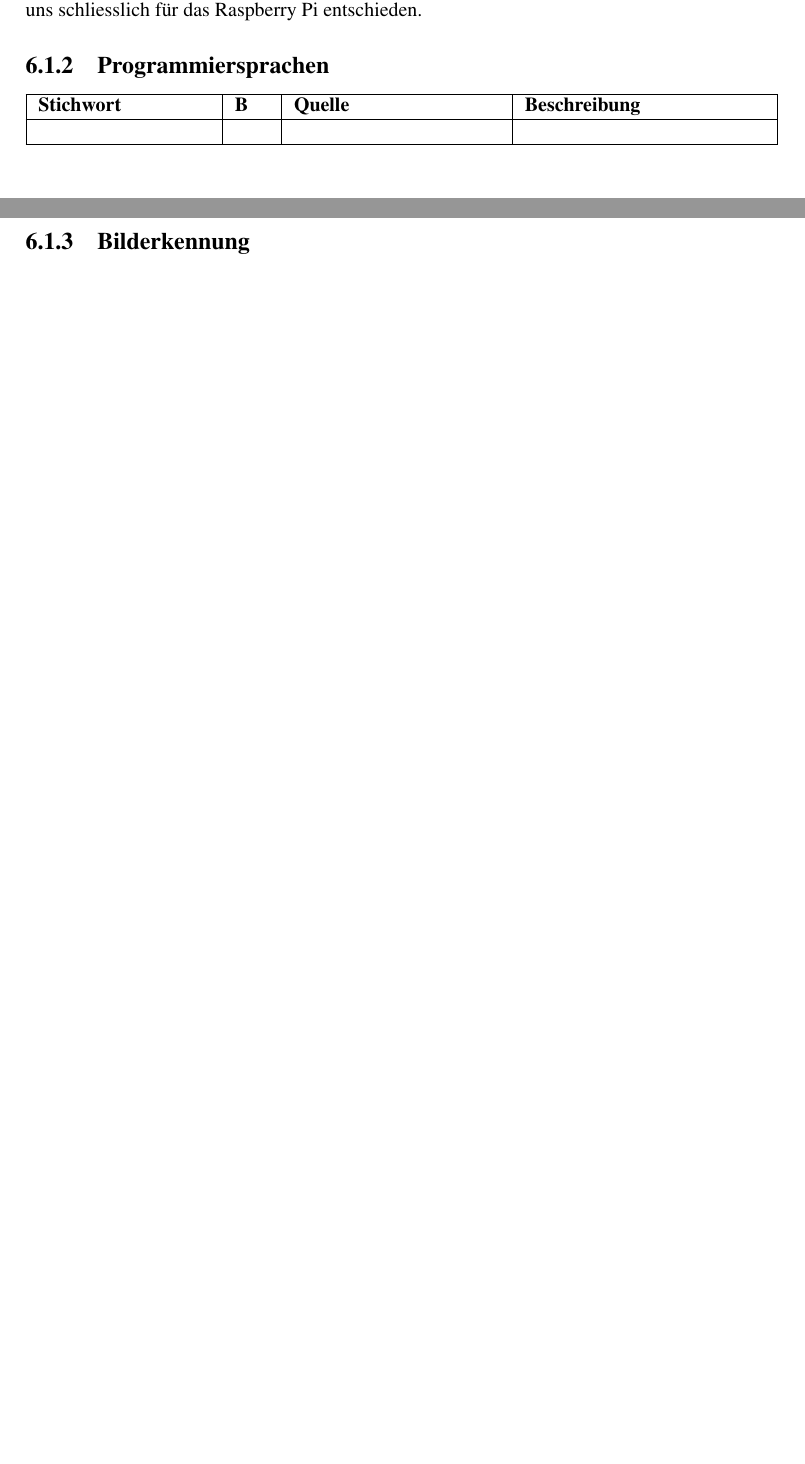
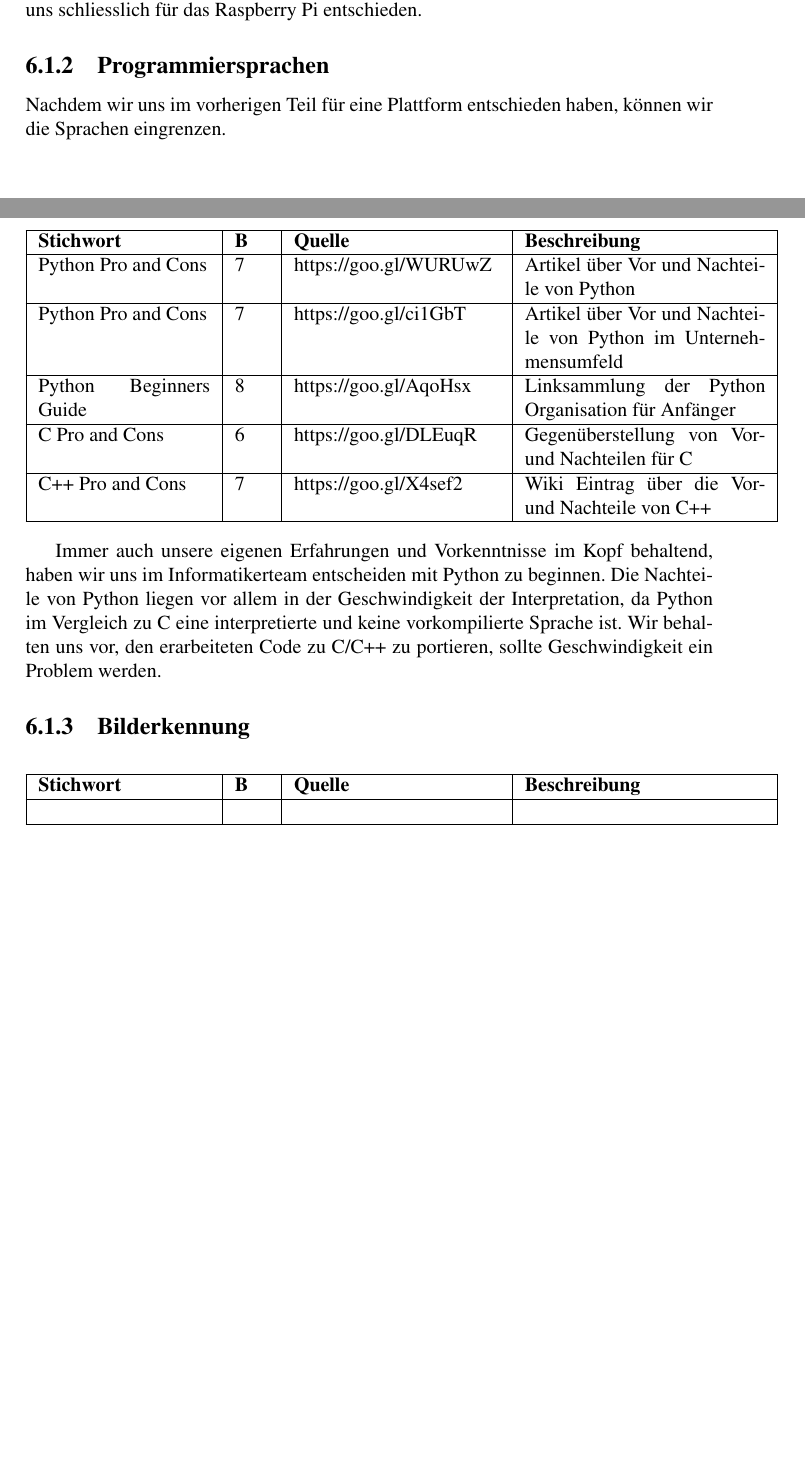
Before and after one commit to dvc94ch/projektdokumentation, a LaTeX thesis (Projektdokumentation.tex): two parts of pages 30 and 31 of 42, joined at a grey line, cut so that both start at the same text, the shorter picture padded with empty space. Compiled offline with pdfLaTeX.

Commit message:
Sektion Programmiersprachen (I) hinzugefügt

```diff
--- a/Projektdokumentation.tex
+++ b/Projektdokumentation.tex
@@ -1117,17 +1117,39 @@ Die Konkurrenten des Raspberry Pi sind meistens leistungsstärker, dadurch aber
 Diese Unterstützung und unsere eigene Unzulänglichkeiten betrachtend, haben wir uns schliesslich für das Raspberry Pi entschieden.
 
 \subsection{Programmiersprachen}
+Nachdem wir uns im vorherigen Teil für eine Plattform entschieden haben, können wir die Sprachen eingrenzen.
 
+\vspace{1em}
+\noindent
 \begin{tabular}{|p{0.25\textwidth}|p{0.05\textwidth}|p{0.3\textwidth}|p{0.35\textwidth}|}
 	\hline
 	\textbf{Stichwort} & \textbf{B} & \textbf{Quelle} & \textbf{Beschreibung} \\
 	\hline
-	 & & & \\
+	Python Pro and Cons & 7 & https://goo.gl/WURUwZ & Artikel über Vor und Nachteile von Python \\
+	\hline
+	Python Pro and Cons & 7 & https://goo.gl/ci1GbT & Artikel über Vor und Nachteile von Python im Unternehmensumfeld \\
+	\hline
+	Python Beginners Guide & 8 & https://goo.gl/AqoHsx & Linksammlung der Python Organisation für Anfänger \\
+	\hline
+	C Pro and Cons & 6 & https://goo.gl/DLEuqR & Gegenüberstellung von Vor- und Nachteilen für C \\
+	\hline
+	C++ Pro and Cons & 7 & https://goo.gl/X4sef2 & Wiki Eintrag über die Vor- und Nachteile von C++ \\
 	\hline
 \end{tabular}
 
+\vspace{1em}
+Immer auch unsere eigenen Erfahrungen und Vorkenntnisse im Kopf behaltend, haben wir uns im Informatikerteam entscheiden mit Python zu beginnen. Die Nachteile von Python liegen vor allem in der Geschwindigkeit der Interpretation, da Python im Vergleich zu C eine interpretierte und keine vorkompilierte Sprache ist. Wir behalten uns vor, den erarbeiteten Code zu C/C++ zu portieren, sollte Geschwindigkeit ein Problem werden.
+
 \subsection{Bilderkennung}
-
+\vspace{1em}
+\noindent
+\begin{tabular}{|p{0.25\textwidth}|p{0.05\textwidth}|p{0.3\textwidth}|p{0.35\textwidth}|}
+	\hline
+	\textbf{Stichwort} & \textbf{B} & \textbf{Quelle} & \textbf{Beschreibung} \\
+	\hline
+	& & & \\
+	\hline
+\end{tabular}
 
 \chapter{Lösungskonzept / Grobkonzept}
 \section{Morphologischer Kasten Mechanische Komponenten}
```
